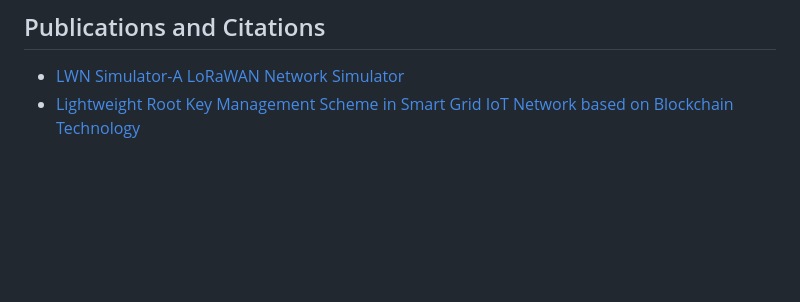
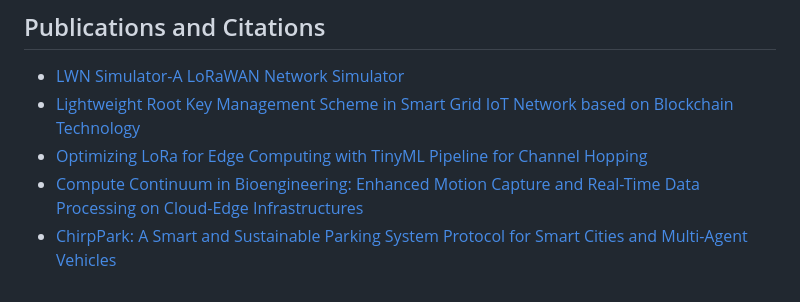
Before and after one commit to UniCT-ARSLab/LWN-Simulator, a Markdown page: README.md, the part around the change. Rendered like a GitHub page; blank space fills up the shorter version.

```diff
--- a/README.md
+++ b/README.md
@@ -164,3 +164,6 @@ More coming soon...
 
 - [LWN Simulator-A LoRaWAN Network Simulator](https://ieeexplore.ieee.org/document/10477816)
 - [Lightweight Root Key Management Scheme in Smart Grid IoT Network based on Blockchain Technology](https://www.researchsquare.com/article/rs-3330383/v1)
+- [Optimizing LoRa for Edge Computing with TinyML Pipeline for Channel Hopping](https://arxiv.org/abs/2412.01609)
+- [Compute Continuum in Bioengineering: Enhanced Motion Capture and Real-Time Data Processing on Cloud-Edge Infrastructures](https://tesidottorato.depositolegale.it/handle/20.500.14242/188170)
+- [ChirpPark: A Smart and Sustainable Parking System Protocol for Smart Cities and Multi-Agent Vehicles](https://ieeexplore.ieee.org/abstract/document/10697994)
```
